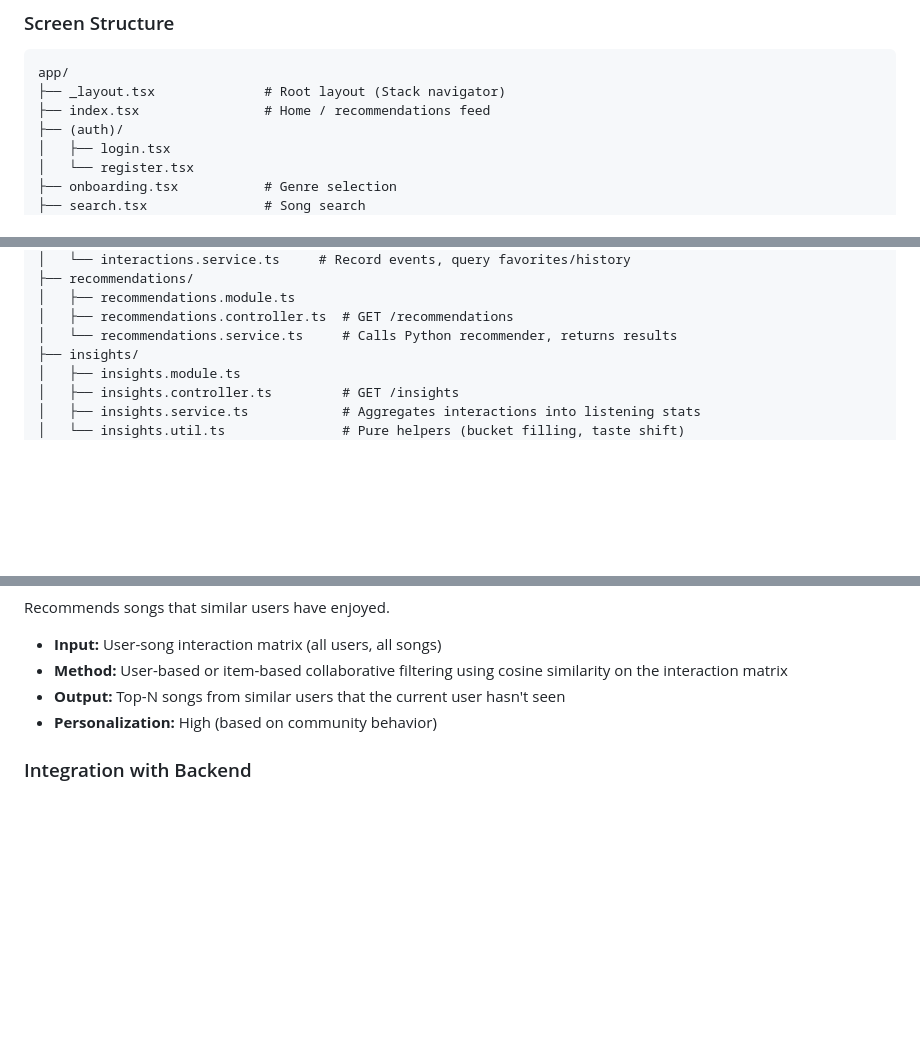
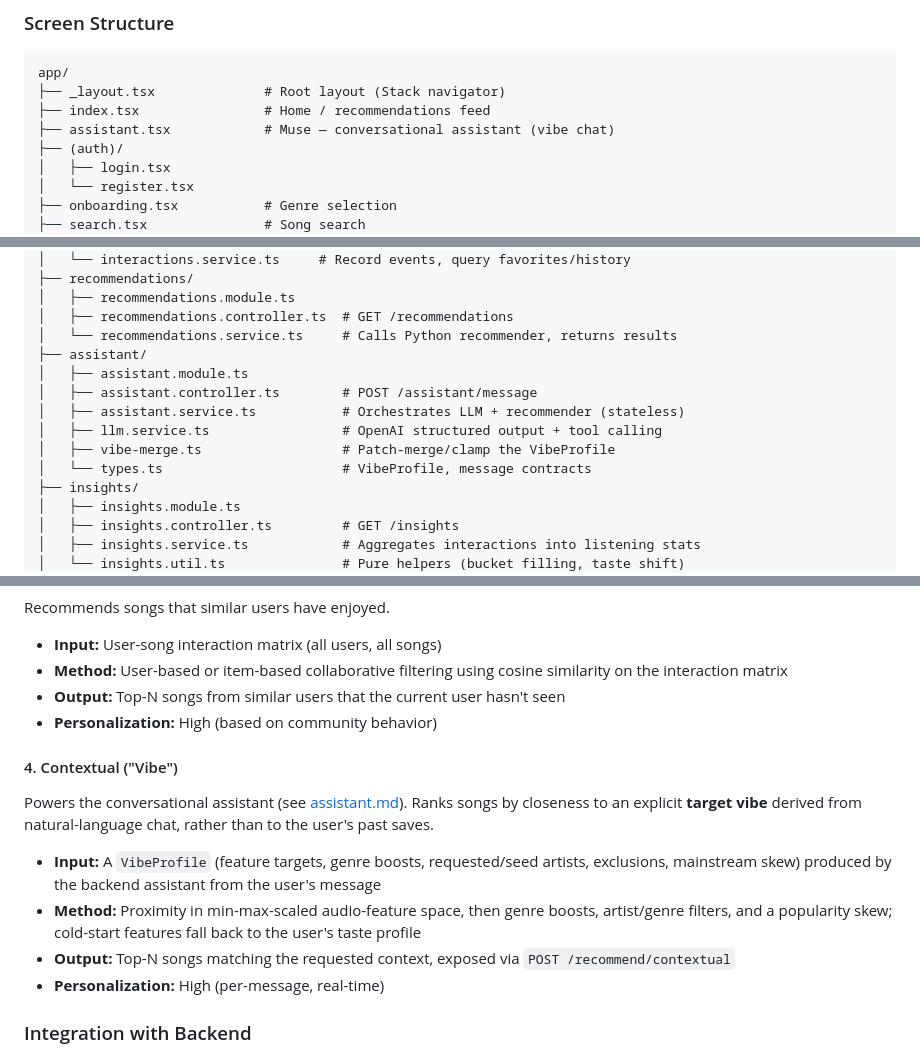
Before and after one commit to djokerg/rapsodium, a Markdown page: docs/architecture.md, 3 parts joined by grey strips. GitHub-like rendering; blank space fills up the shorter version.

```diff
--- a/docs/architecture.md
+++ b/docs/architecture.md
@@ -45,6 +45,7 @@ Rapsodium is a three-tier system consisting of a mobile client, a backend API, a
 app/
 ├── _layout.tsx              # Root layout (Stack navigator)
 ├── index.tsx                # Home / recommendations feed
+├── assistant.tsx            # Muse — conversational assistant (vibe chat)
 ├── (auth)/
 │   ├── login.tsx
 │   └── register.tsx
@@ -108,6 +109,13 @@ src/
 │   ├── recommendations.module.ts
 │   ├── recommendations.controller.ts  # GET /recommendations
 │   └── recommendations.service.ts     # Calls Python recommender, returns results
+├── assistant/
+│   ├── assistant.module.ts
+│   ├── assistant.controller.ts        # POST /assistant/message
+│   ├── assistant.service.ts           # Orchestrates LLM + recommender (stateless)
+│   ├── llm.service.ts                 # OpenAI structured output + tool calling
+│   ├── vibe-merge.ts                  # Patch-merge/clamp the VibeProfile
+│   └── types.ts                       # VibeProfile, message contracts
 ├── insights/
 │   ├── insights.module.ts
 │   ├── insights.controller.ts         # GET /insights
@@ -184,6 +192,19 @@ Recommends songs that similar users have enjoyed.
 - **Output:** Top-N songs from similar users that the current user hasn't seen
 - **Personalization:** High (based on community behavior)
 
+#### 4. Contextual ("Vibe")
+
+Powers the conversational assistant (see [assistant.md](./assistant.md)). Ranks songs by
+closeness to an explicit **target vibe** derived from natural-language chat, rather than to the
+user's past saves.
+
+- **Input:** A `VibeProfile` (feature targets, genre boosts, requested/seed artists, exclusions,
+  mainstream skew) produced by the backend assistant from the user's message
+- **Method:** Proximity in min-max-scaled audio-feature space, then genre boosts, artist/genre
+  filters, and a popularity skew; cold-start features fall back to the user's taste profile
+- **Output:** Top-N songs matching the requested context, exposed via `POST /recommend/contextual`
+- **Personalization:** High (per-message, real-time)
+
 ### Integration with Backend
 
 The Python recommender runs as a separate process. The backend communicates with it in one of two ways (to be decided during implementation):
```
Also changed, not shown: docs/roadmap.md (+12 -22 lines).
